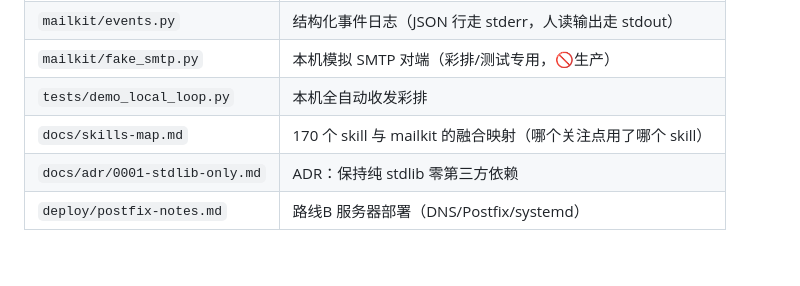
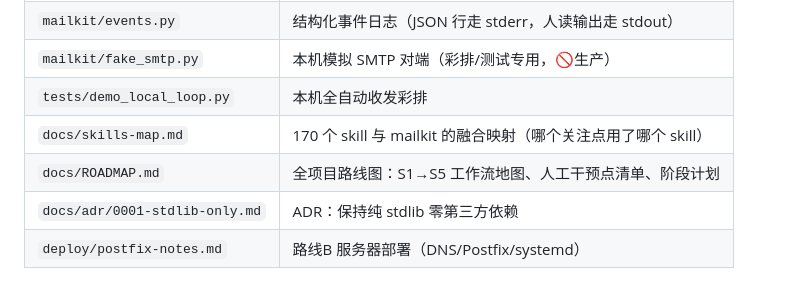
Before and after one commit to lingion/rockbase, a Markdown page: README.md, the part around the change. Rendered like a GitHub page; blank space fills up the shorter version.

```diff
--- a/README.md
+++ b/README.md
@@ -62,6 +62,7 @@ CSV 格式：`email,name,subject,body`，正文可用 `{name}`。
 | `mailkit/fake_smtp.py` | 本机模拟 SMTP 对端（彩排/测试专用，🚫生产） |
 | `tests/demo_local_loop.py` | 本机全自动收发彩排 |
 | `docs/skills-map.md` | 170 个 skill 与 mailkit 的融合映射（哪个关注点用了哪个 skill） |
+| `docs/ROADMAP.md` | 全项目路线图：S1→S5 工作流地图、人工干预点清单、阶段计划 |
 | `docs/adr/0001-stdlib-only.md` | ADR：保持纯 stdlib 零第三方依赖 |
 | `deploy/postfix-notes.md` | 路线B 服务器部署（DNS/Postfix/systemd） |
 
```
Also changed, not shown: docs/ROADMAP.md (added, +34 -0 lines).
